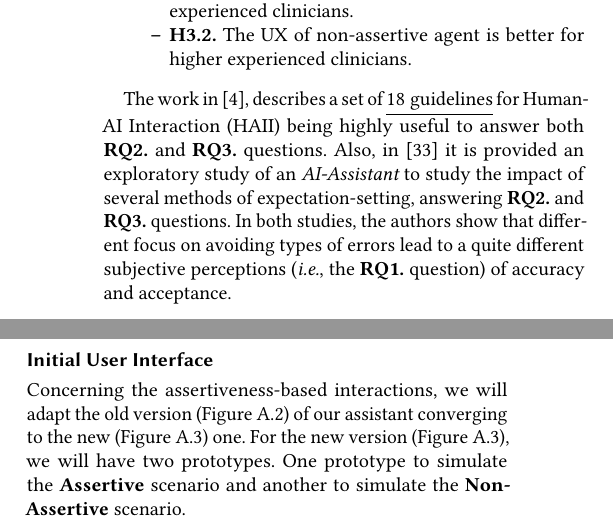
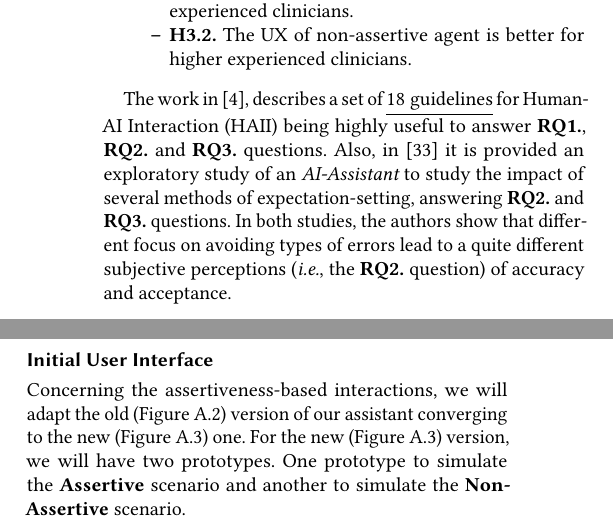
Before and after one commit to mida-project/ates-reports, a LaTeX paper (samples/final/main.tex, which reads samples/final/sections/sec003.tex, samples/final/sections/sec007.tex): two parts of the columns of pages 4 and 7 of 12, joined at a grey line, cut so that both start at the same text. Compiled offline with pdfLaTeX.

Commit message:
[FINAL] First Final Project Submission Version

```diff
--- a/samples/final/sections/sec003.tex
+++ b/samples/final/sections/sec003.tex
@@ -132,8 +132,8 @@ Specifically, we consider the following research questions and related hypothesi
 \end{itemize}
 %%%%%%%%%%%%%%%%%%%%%%%%%%%%%%%%%%%%%%%%%%%%%%%%%%%
 
-The work in~\cite{10.1145/3290605.3300233}, describes a set of \underline{18 guidelines} for Human-AI Interaction (HAII) being highly useful to answer both {\bf RQ2.} and {\bf RQ3.} questions.
+The work in~\cite{10.1145/3290605.3300233}, describes a set of \underline{18 guidelines} for Human-AI Interaction (HAII) being highly useful to answer {\bf RQ1.}, {\bf RQ2.} and {\bf RQ3.} questions.
 Also, in~\cite{Kocielnik:2019:YAI:3290605.3300641} it is provided  an exploratory study of an {\it AI-Assistant} to study the impact of several methods of expectation-setting, answering {\bf RQ2.} and {\bf RQ3.} questions.
-In both studies, the authors show that different focus on avoiding types of errors lead to a quite different subjective perceptions ({\it i.e.}, the {\bf RQ1.} question) of accuracy and acceptance.
+In both studies, the authors show that different focus on avoiding types of errors lead to a quite different subjective perceptions ({\it i.e.}, the {\bf RQ2.} question) of accuracy and acceptance.
 
 \break
--- a/samples/final/sections/sec007.tex
+++ b/samples/final/sections/sec007.tex
@@ -17,8 +17,8 @@ On the contrary, less experienced clinicians, such as C5 (Intern) and C15 (Junio
 \subsection{Initial User Interface}
 \label{sec:sec00701}
 
-Concerning the assertiveness-based interactions, we will adapt the old version (Figure~\ref{fig:fig002}) of our assistant converging to the new (Figure~\ref{fig:fig024}) one.
-For the new version (Figure~\ref{fig:fig024}), we will have two prototypes.
+Concerning the assertiveness-based interactions, we will adapt the old (Figure~\ref{fig:fig002}) version of our assistant converging to the new (Figure~\ref{fig:fig024}) one.
+For the new (Figure~\ref{fig:fig024}) version, we will have two prototypes.
 One prototype to simulate the {\bf Assertive} scenario and another to simulate the {\bf Non-Assertive} scenario.
 
 To fulfill this document design goals (Section~\ref{sec:sec00303}), raised from a later study, we will need to keep the following feature characteristics.
```
Also changed, not shown: samples/final/sections/sec004.tex (+1 -1 lines), samples/final/sections/sec005.tex (+1 -1 lines).
